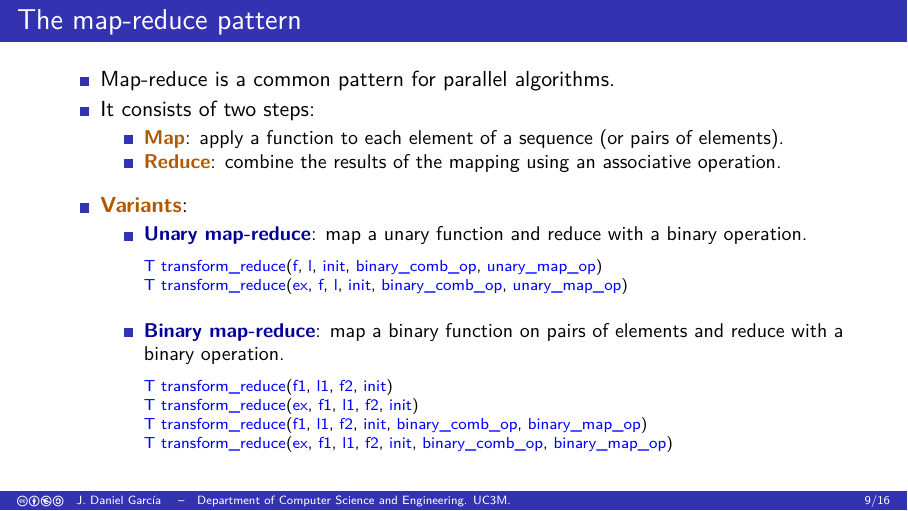
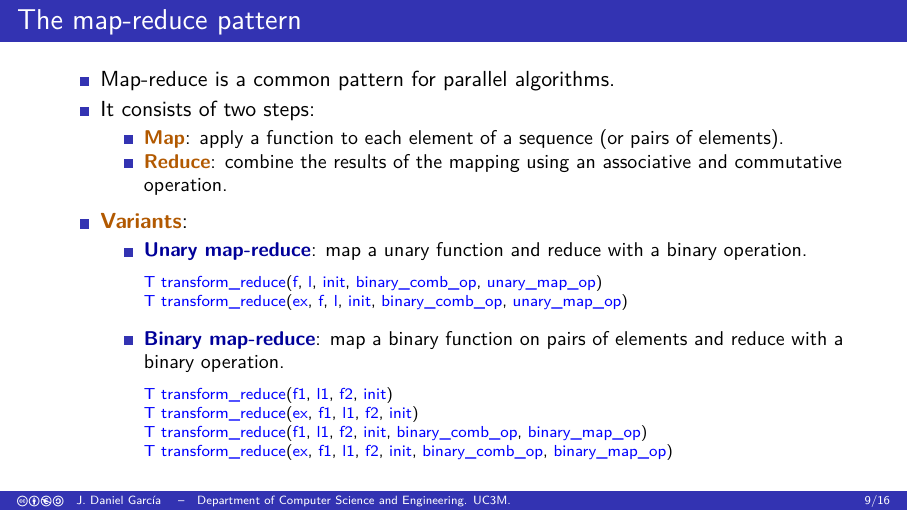
Before and after one commit to jdgarciauc3m/parallel-stl, LaTeX slides (paralgo/numeric/slides.tex, which reads paralgo/numeric/mapreduce.tex): page 15 of 30. Compiled offline with pdfLaTeX.

Commit message:
More precise

```diff
--- a/paralgo/numeric/mapreduce.tex
+++ b/paralgo/numeric/mapreduce.tex
@@ -6,7 +6,7 @@
     \item It consists of two steps:
       \begin{itemize}
         \item \textmark{Map}: apply a function to each element of a sequence (or pairs of elements).
-        \item \textmark{Reduce}: combine the results of the mapping using an associative operation.
+        \item \textmark{Reduce}: combine the results of the mapping using an associative and commutative operation.
       \end{itemize}
 
     \mode<presentation>{\vfill\pause}
```
